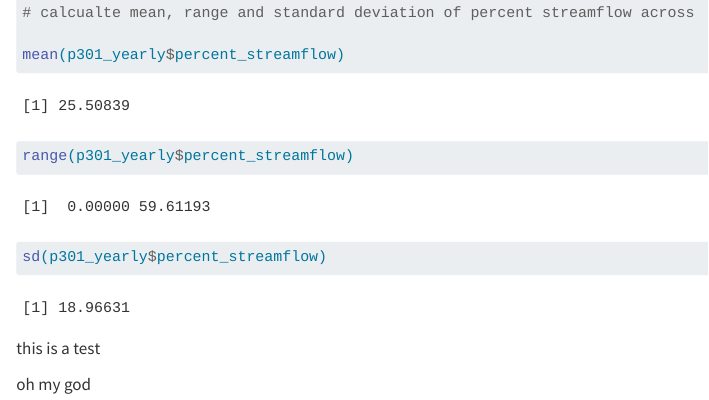
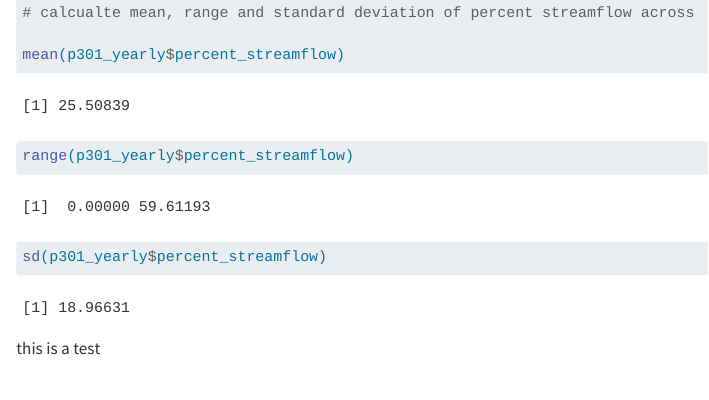
Before and after one commit to emma-rodriguez-z/GetHub_test, a Quarto document (week_1/script/streamflow.qmd): the page in a window 1100 px wide, from 730 px down. Rendered offline with R 4.5, knitr and Pandoc in place of Quarto, with nearby package versions.

Commit message:
Revert "help"
This reverts commit ea6d0da5a7c21b93c0048dcc893a0fbc48c684f6.

````diff
--- a/week_1/script/streamflow.qmd
+++ b/week_1/script/streamflow.qmd
@@ -31,5 +31,3 @@ sd(p301_yearly$percent_streamflow)
 ```
 
 this is a test
-
-oh my god
````
